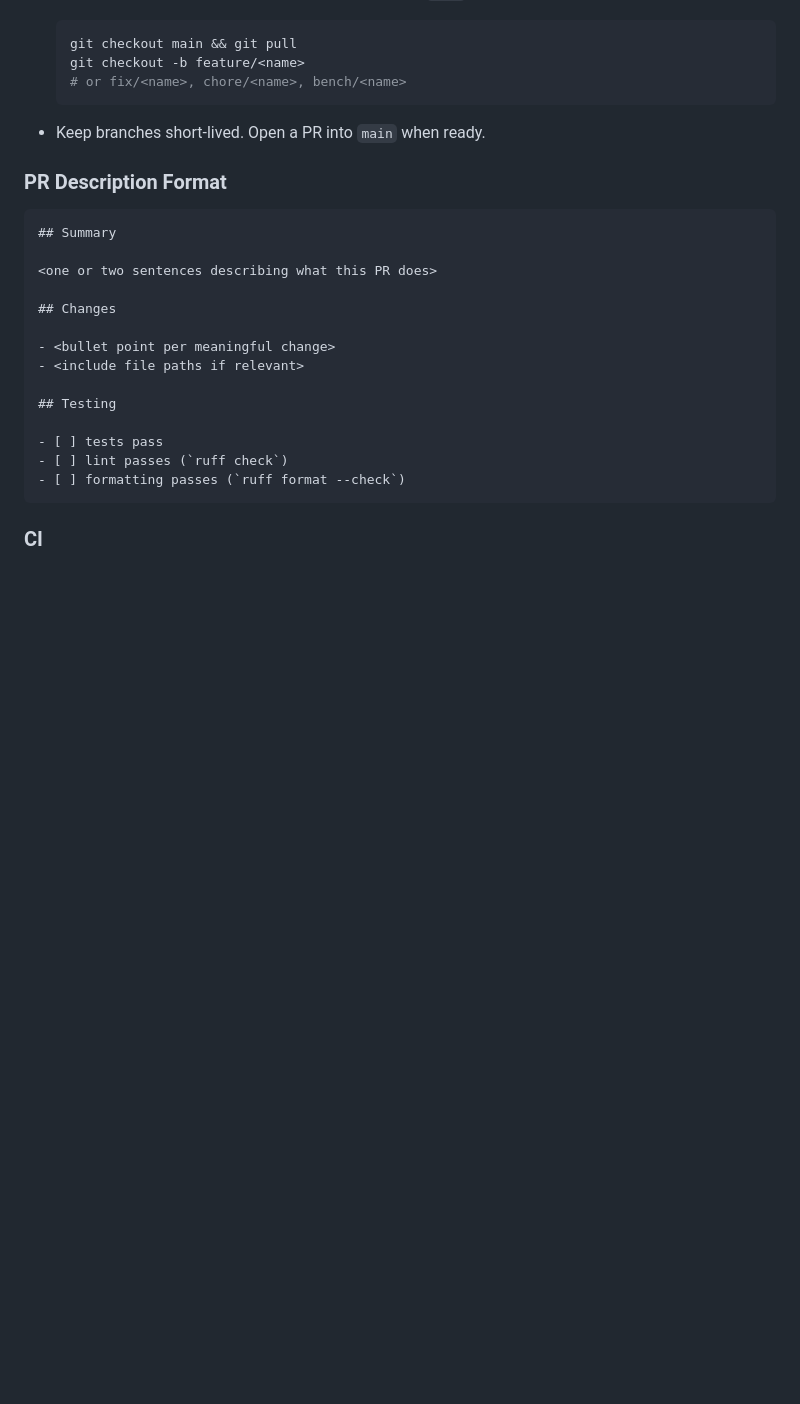
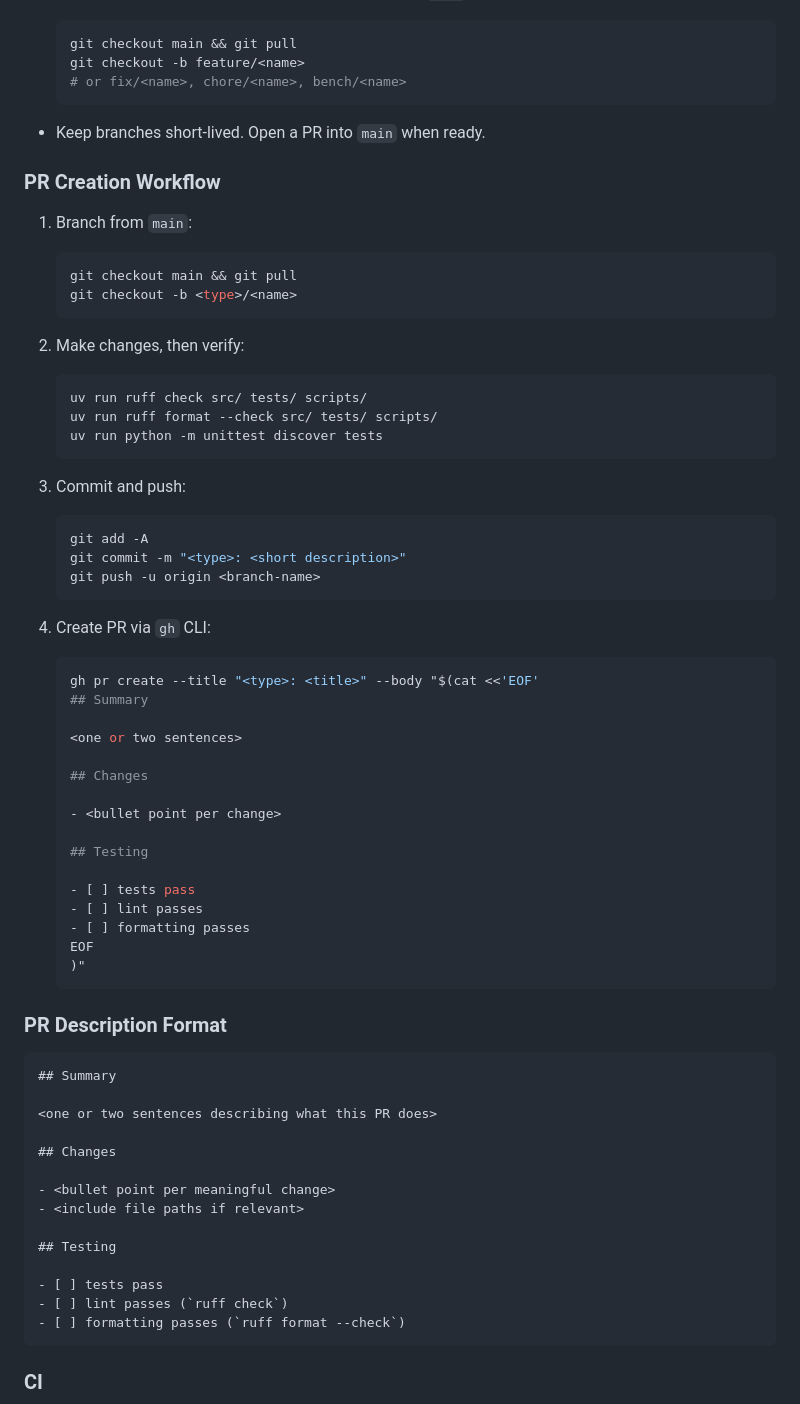
Before and after one commit to 2na3k/hyperfluid, a Markdown page: AGENTS.md, the part around the change. Drawn GitHub-style; blank space fills up the shorter version.

Commit message:
chore: add PR creation workflow to AGENTS.md

````diff
--- a/AGENTS.md
+++ b/AGENTS.md
@@ -118,6 +118,48 @@ scripts/
 
 - Keep branches short-lived. Open a PR into `main` when ready.
 
+### PR Creation Workflow
+
+1. Branch from `main`:
+   ```bash
+   git checkout main && git pull
+   git checkout -b <type>/<name>
+   ```
+
+2. Make changes, then verify:
+   ```bash
+   uv run ruff check src/ tests/ scripts/
+   uv run ruff format --check src/ tests/ scripts/
+   uv run python -m unittest discover tests
+   ```
+
+3. Commit and push:
+   ```bash
+   git add -A
+   git commit -m "<type>: <short description>"
+   git push -u origin <branch-name>
+   ```
+
+4. Create PR via `gh` CLI:
+   ```bash
+   gh pr create --title "<type>: <title>" --body "$(cat <<'EOF'
+   ## Summary
+
+   <one or two sentences>
+
+   ## Changes
+
+   - <bullet point per change>
+
+   ## Testing
+
+   - [ ] tests pass
+   - [ ] lint passes
+   - [ ] formatting passes
+   EOF
+   )"
+   ```
+
 ### PR Description Format
 
 ```markdown
````
